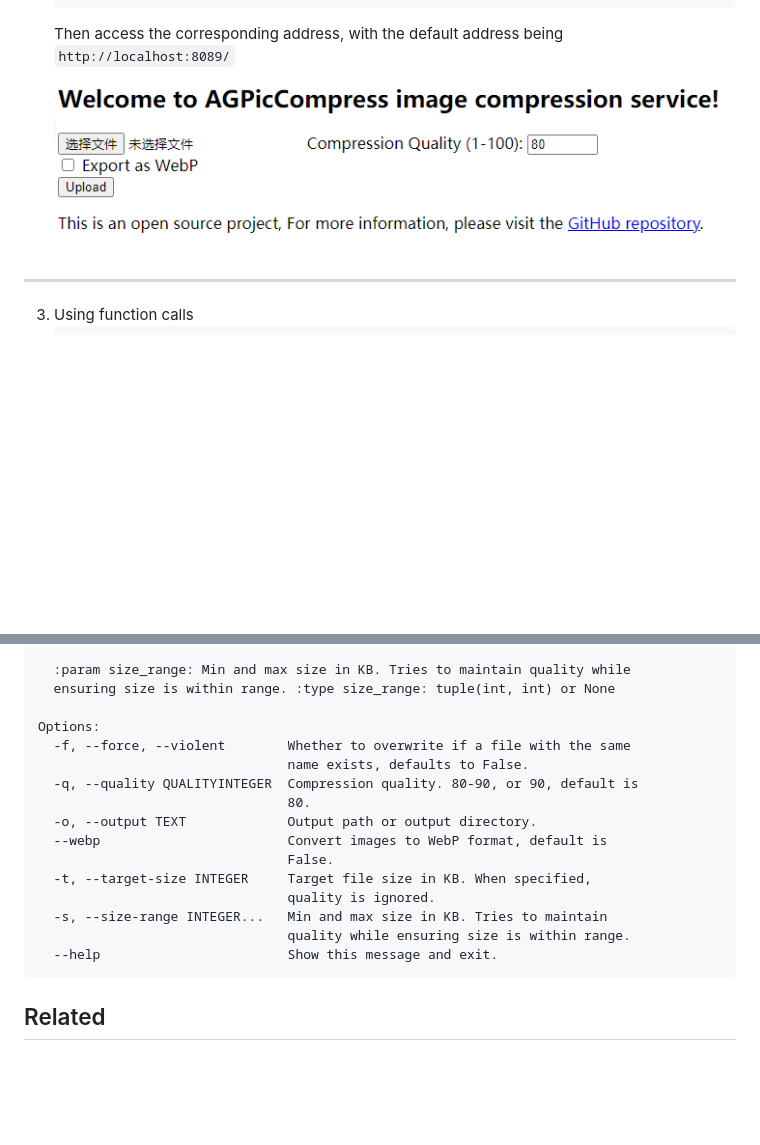
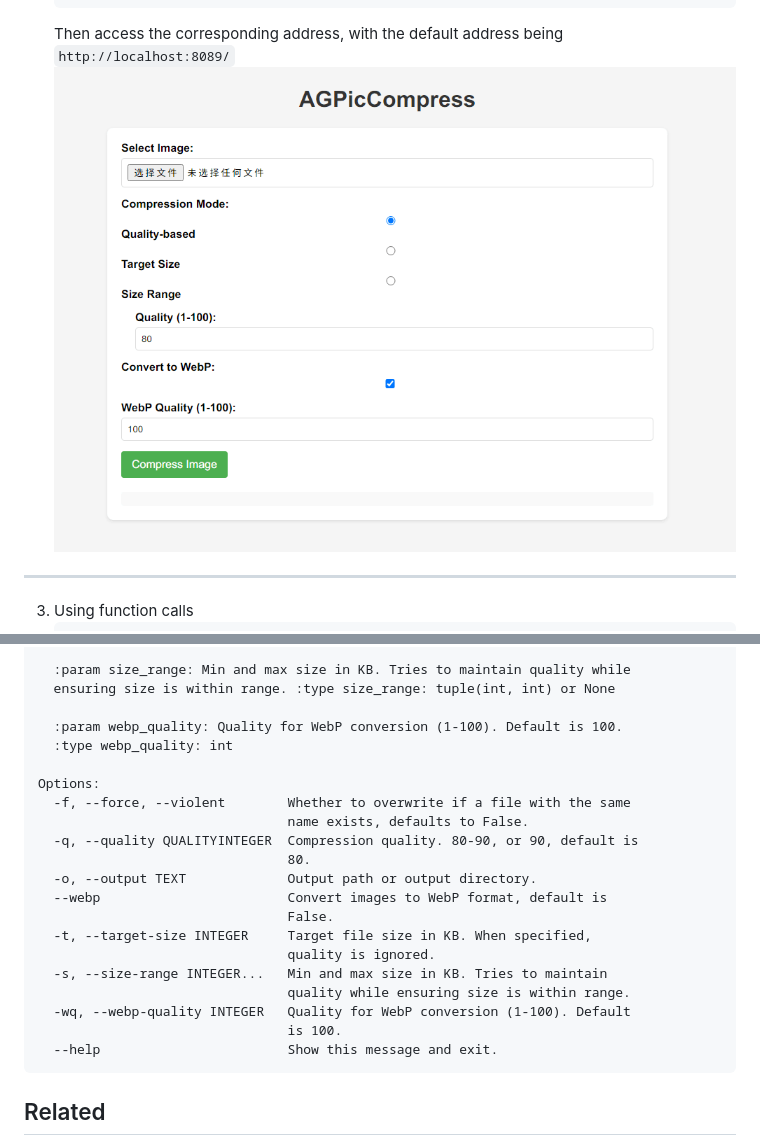
Before and after one commit to aoguai/AGPicCompress, a Markdown page: docs/README-EN.md, 2 parts joined by grey strips. Drawn GitHub-style; pictures changed too: images/web_demo.png; blank space fills up the shorter version.

Commit message:
feat: add webp_quality

````diff
--- a/docs/README-EN.md
+++ b/docs/README-EN.md
@@ -120,6 +120,9 @@ Usage: ImageCompressor.py [OPTIONS] FP
   :param size_range: Min and max size in KB. Tries to maintain quality while
   ensuring size is within range. :type size_range: tuple(int, int) or None
 
+  :param webp_quality: Quality for WebP conversion (1-100). Default is 100.
+  :type webp_quality: int
+
 Options:
   -f, --force, --violent        Whether to overwrite if a file with the same
                                 name exists, defaults to False.
@@ -132,6 +135,8 @@ Options:
                                 quality is ignored.
   -s, --size-range INTEGER...   Min and max size in KB. Tries to maintain
                                 quality while ensuring size is within range.
+  -wq, --webp-quality INTEGER   Quality for WebP conversion (1-100). Default
+                                is 100.
   --help                        Show this message and exit.
 ```
 
````
Also changed, not shown: docs/README.md (+3 -0 lines), 3 other files.
